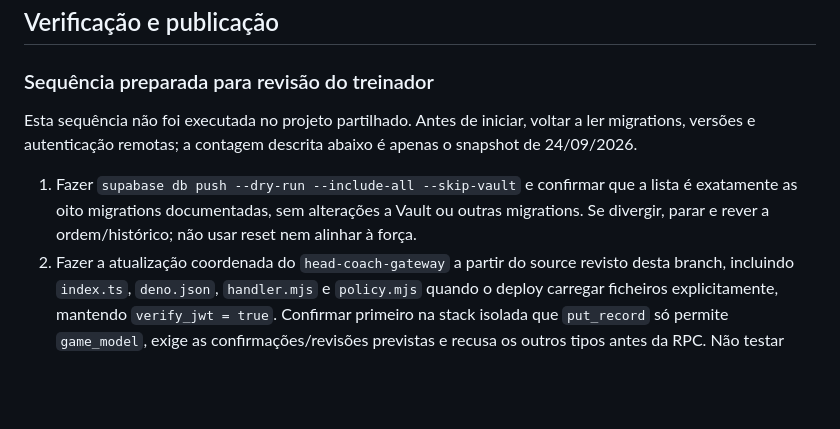
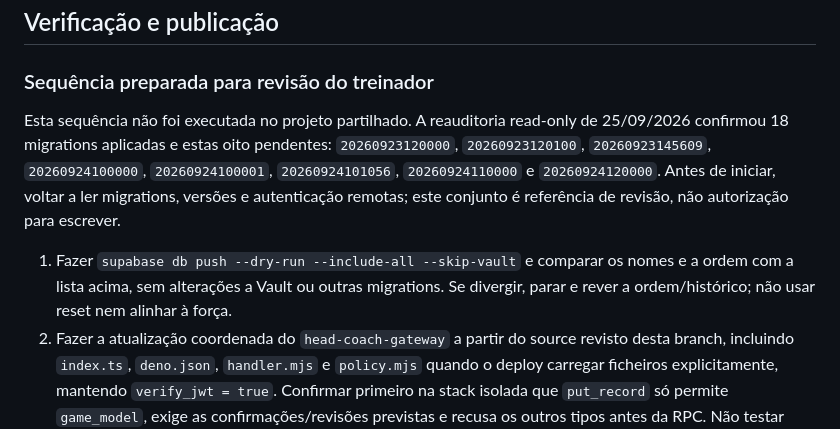
Before and after one commit to cbunny1990/treinador, a Markdown page: docs/team-knowledge-rag.md, the part around the change. GitHub-like rendering; blank space fills up the shorter version.

Commit message:
Refresh RAG release review migration baseline

```diff
--- a/docs/team-knowledge-rag.md
+++ b/docs/team-knowledge-rag.md
@@ -86,9 +86,9 @@ Quando a chave estiver configurada e o MCP executar pesquisa/indexação, os tex
 
 ### Sequência preparada para revisão do treinador
 
-Esta sequência não foi executada no projeto partilhado. Antes de iniciar, voltar a ler migrations, versões e autenticação remotas; a contagem descrita abaixo é apenas o snapshot de 24/09/2026.
+Esta sequência não foi executada no projeto partilhado. A reauditoria read-only de 25/09/2026 confirmou 18 migrations aplicadas e estas oito pendentes: `20260923120000`, `20260923120100`, `20260923145609`, `20260924100000`, `20260924100001`, `20260924101056`, `20260924110000` e `20260924120000`. Antes de iniciar, voltar a ler migrations, versões e autenticação remotas; este conjunto é referência de revisão, não autorização para escrever.
 
-1. Fazer `supabase db push --dry-run --include-all --skip-vault` e confirmar que a lista é exatamente as oito migrations documentadas, sem alterações a Vault ou outras migrations. Se divergir, parar e rever a ordem/histórico; não usar reset nem alinhar à força.
+1. Fazer `supabase db push --dry-run --include-all --skip-vault` e comparar os nomes e a ordem com a lista acima, sem alterações a Vault ou outras migrations. Se divergir, parar e rever a ordem/histórico; não usar reset nem alinhar à força.
 2. Fazer a atualização coordenada do `head-coach-gateway` a partir do source revisto desta branch, incluindo `index.ts`, `deno.json`, `handler.mjs` e `policy.mjs` quando o deploy carregar ficheiros explicitamente, mantendo `verify_jwt = true`. Confirmar primeiro na stack isolada que `put_record` só permite `game_model`, exige as confirmações/revisões previstas e recusa os outros tipos antes da RPC. Não testar escritas criando dados na equipa real.
 3. Só após rever o dry-run e obter autorização explícita para a alteração remota, aplicar as oito migrations com `--include-all --skip-vault`. Confirmar as 26 versões aplicadas, extensão `vector` instalada em `extensions`, lint de `public,private`, RLS sem grants de cliente nas tabelas RAG e privilégios das RPCs limitados a `service_role`.
 4. Publicar `vision-coach-mcp` desta branch com todos os módulos relativos e manter `verify_jwt = false`, pois usa autenticação própria por token de conector. Confirmar versão, lista de ferramentas, scopes, autenticação, operações sem escrita e respostas de dados insuficientes. Não anunciar RAG ativo se o provider continuar desligado.
```
